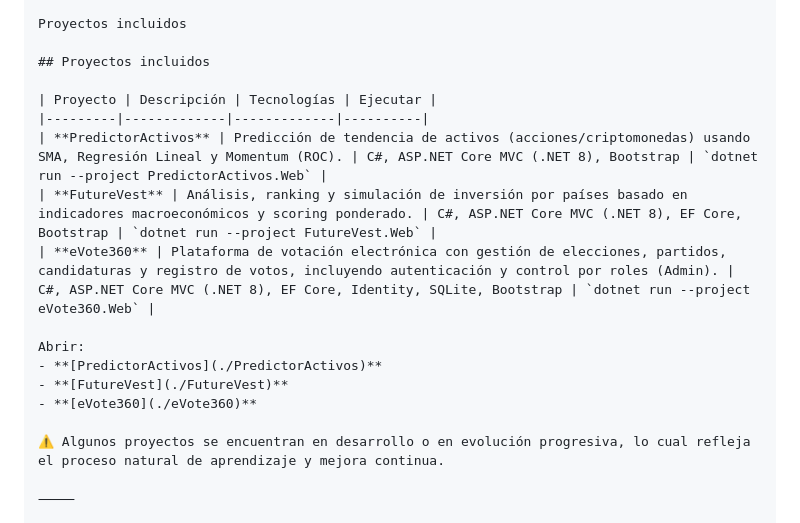
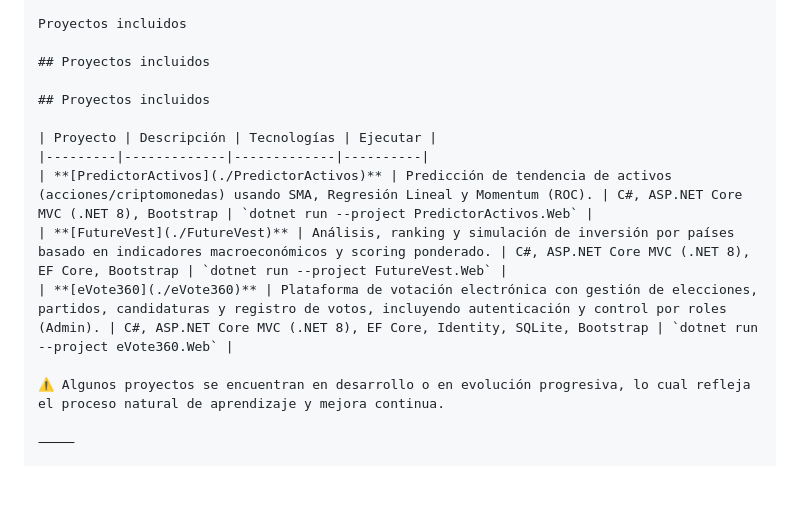
Before and after one commit to luiscdano/Proyectos-ITLA, a Markdown page: README.md, the part around the change. GitHub-like rendering; blank space fills up the shorter version.

Commit message:
Update project descriptions and links in README

```diff
--- a/README.md
+++ b/README.md
@@ -219,16 +219,13 @@ Proyectos incluidos
 
 ## Proyectos incluidos
 
+## Proyectos incluidos
+
 | Proyecto | Descripción | Tecnologías | Ejecutar |
 |---------|-------------|-------------|----------|
-| **PredictorActivos** | Predicción de tendencia de activos (acciones/criptomonedas) usando SMA, Regresión Lineal y Momentum (ROC). | C#, ASP.NET Core MVC (.NET 8), Bootstrap | `dotnet run --project PredictorActivos.Web` |
-| **FutureVest** | Análisis, ranking y simulación de inversión por países basado en indicadores macroeconómicos y scoring ponderado. | C#, ASP.NET Core MVC (.NET 8), EF Core, Bootstrap | `dotnet run --project FutureVest.Web` |
-| **eVote360** | Plataforma de votación electrónica con gestión de elecciones, partidos, candidaturas y registro de votos, incluyendo autenticación y control por roles (Admin). | C#, ASP.NET Core MVC (.NET 8), EF Core, Identity, SQLite, Bootstrap | `dotnet run --project eVote360.Web` |
-
-Abrir:
-- **[PredictorActivos](./PredictorActivos)**
-- **[FutureVest](./FutureVest)**
-- **[eVote360](./eVote360)**
+| **[PredictorActivos](./PredictorActivos)** | Predicción de tendencia de activos (acciones/criptomonedas) usando SMA, Regresión Lineal y Momentum (ROC). | C#, ASP.NET Core MVC (.NET 8), Bootstrap | `dotnet run --project PredictorActivos.Web` |
+| **[FutureVest](./FutureVest)** | Análisis, ranking y simulación de inversión por países basado en indicadores macroeconómicos y scoring ponderado. | C#, ASP.NET Core MVC (.NET 8), EF Core, Bootstrap | `dotnet run --project FutureVest.Web` |
+| **[eVote360](./eVote360)** | Plataforma de votación electrónica con gestión de elecciones, partidos, candidaturas y registro de votos, incluyendo autenticación y control por roles (Admin). | C#, ASP.NET Core MVC (.NET 8), EF Core, Identity, SQLite, Bootstrap | `dotnet run --project eVote360.Web` |
 
 ⚠️ Algunos proyectos se encuentran en desarrollo o en evolución progresiva, lo cual refleja el proceso natural de aprendizaje y mejora continua.
 
```
